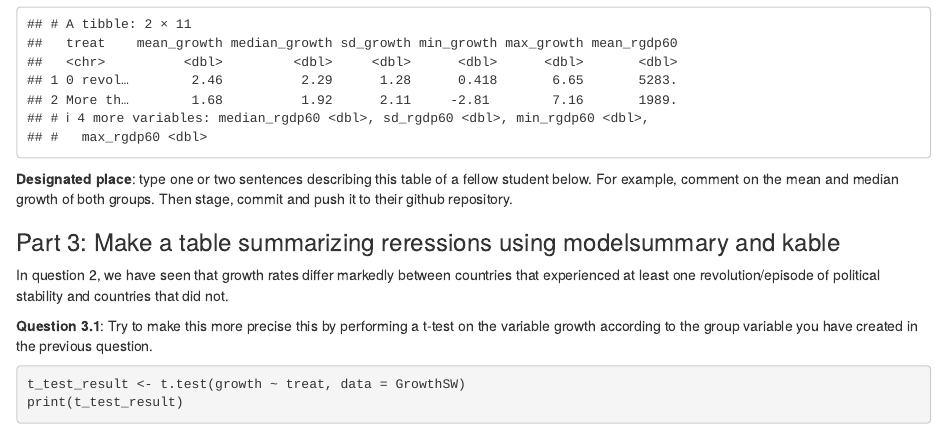
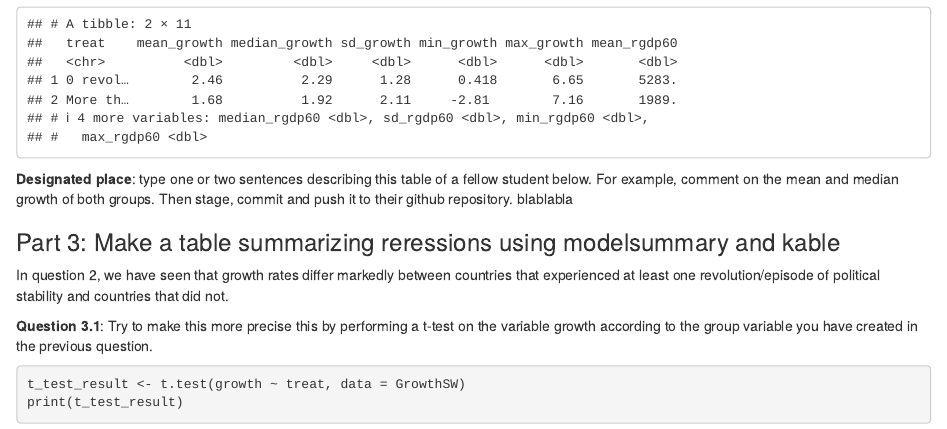
Before and after one commit to kjackevic/data_assignment, an R Markdown document (assignment_4.Rmd): the page in a window 1100 px wide, from 1300 px down. Rendered offline with R 4.5, knitr and Pandoc, with nearby package versions; some code elsewhere in the file could not run offline.

Commit message:
Update assignment_4.Rmd

````diff
--- a/assignment_4.Rmd
+++ b/assignment_4.Rmd
@@ -69,7 +69,7 @@ print(summary_data)
 
 ```
 
-**Designated place**: type one or two sentences describing this table of a fellow student below. For example, comment on the mean and median growth of both groups. Then stage, commit and push it to their github repository.
+**Designated place**: type one or two sentences describing this table of a fellow student below. For example, comment on the mean and median growth of both groups. Then stage, commit and push it to their github repository.  blablabla
 
 
 ### Part 3: Make a table summarizing reressions using modelsummary and kable
````
